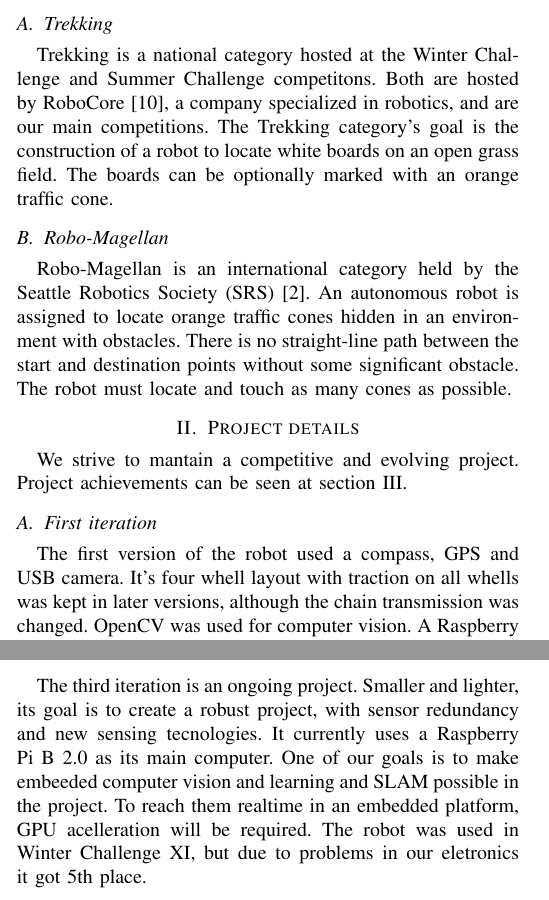
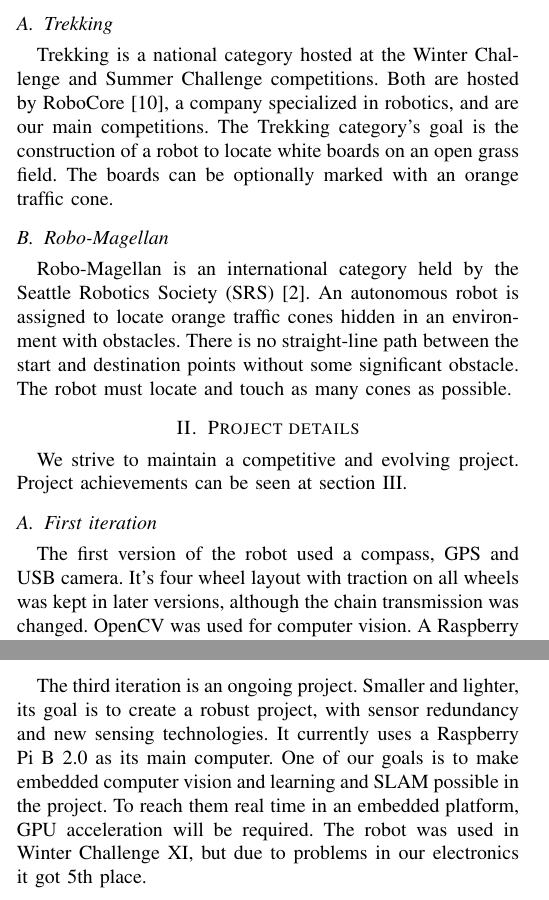
Before and after one commit to ThundeRatz/trekking-magellan-docs, a LaTeX paper (Project documentation/Project documentation.tex): two parts of the columns of pages 1 and 2 of 3, joined at a grey line, cut so that both start at the same text. Compiled offline with pdfLaTeX.

Commit message:
Update Summer Challenge III Second place
	- Pending pictures
	- Fixed small grammar issues
	- Added .gitignore file

```diff
--- a/Project documentation/Project documentation.tex
+++ b/Project documentation/Project documentation.tex
@@ -102,7 +102,7 @@ other teams and evaluate the project's advancement. The robot takes part in two
 similar autonomous categories.
 \subsection{Trekking}
 Trekking is a national category hosted at the Winter Challenge and Summer
-Challenge competitons. Both are hosted by RoboCore~\cite{RoboCore}, a company
+Challenge competitions. Both are hosted by RoboCore~\cite{RoboCore}, a company
 specialized in robotics, and are our main competitions. The Trekking category's
 goal is the construction of a robot to locate white boards on an open grass field.
 The boards can be optionally marked with an orange traffic cone.
@@ -115,11 +115,11 @@ must locate and touch as many cones as possible.
 
 \section{Project details}
 \setcounter{subsection}{0}
-We strive to mantain a competitive and evolving project. Project achievements
+We strive to maintain a competitive and evolving project. Project achievements
 can be seen at section~\ref{past-achievements}.
 \subsection{First iteration}
 The first version of the robot used a compass, GPS and USB camera. It's four
-whell layout with traction on all whells was kept in later versions, although
+wheel layout with traction on all wheels was kept in later versions, although
 the chain transmission was changed. OpenCV was used for computer vision. A
 Raspberry Pi was used for processing and a router was included for wireless
 programming and debugging.
@@ -168,11 +168,11 @@ United States.
 
 \subsection{Third iteration}
 The third iteration is an ongoing project. Smaller and lighter, its goal is to
-create a robust project, with sensor redundancy and new sensing tecnologies.
+create a robust project, with sensor redundancy and new sensing technologies.
 It currently uses a Raspberry Pi B 2.0 as its main computer. One of our goals is
-to make embeeded computer vision and learning and SLAM possible in the project.
-To reach them realtime in an embedded platform, GPU acelleration will be required.
-The robot was used in Winter Challenge XI, but due to problems in our eletronics
+to make embedded computer vision and learning and SLAM possible in the project.
+To reach them real time in an embedded platform, GPU acceleration will be required.
+The robot was used in Winter Challenge XI, but due to problems in our electronics
 it got 5th place.
 
 \begin{figure}[H]
```
Also changed, not shown: Project documentation/Project documentation compressed.pdf (deleted), Project documentation/Project documentation.tex (18 more changed lines), 2 other files.
